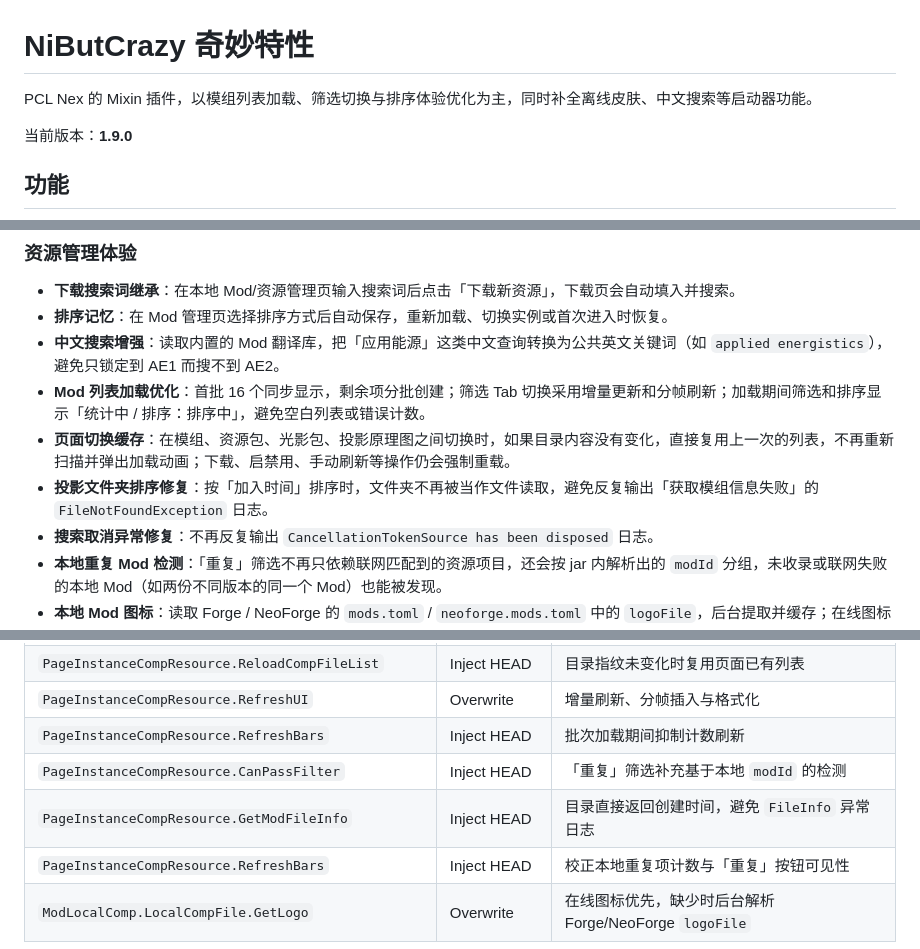
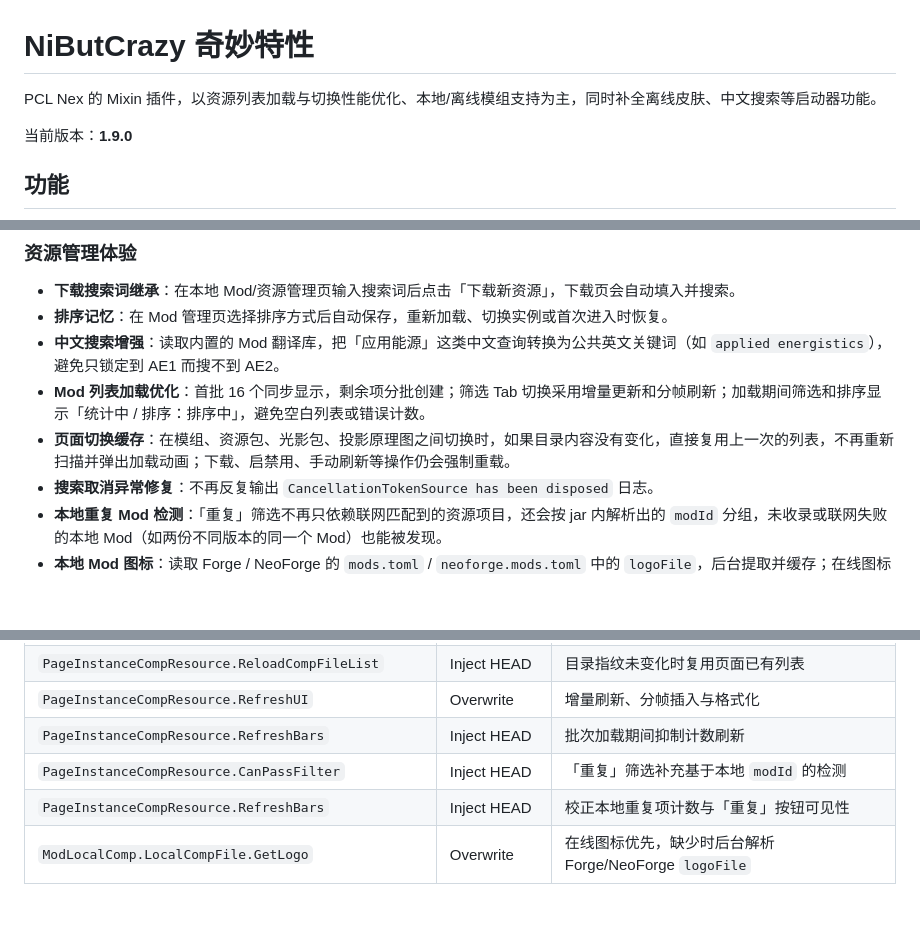
Before and after one commit to NiButCrazy/NiButCrazy-WonderfulFeatures, a Markdown page: README.md, 3 parts joined by grey strips. GitHub-like rendering; blank space fills up the shorter version.

Commit message:
chore: 调整插件定位并移除排序修复
- 插件描述改为以资源列表性能优化与本地/离线模组支持为主
- 移除投影文件夹排序修复，交由上游处理
- 保留图标提取并发限制与加载末尾少一轮刷新
- 更新插件图标

Co-Authored-By: Claude Code <noreply@anthropic.com>

```diff
--- a/README.md
+++ b/README.md
@@ -1,6 +1,6 @@
 # NiButCrazy 奇妙特性
 
-PCL Nex 的 Mixin 插件，以模组列表加载、筛选切换与排序体验优化为主，同时补全离线皮肤、中文搜索等启动器功能。
+PCL Nex 的 Mixin 插件，以资源列表加载与切换性能优化、本地/离线模组支持为主，同时补全离线皮肤、中文搜索等启动器功能。
 
 当前版本：**1.9.0**
 
@@ -13,7 +13,6 @@ PCL Nex 的 Mixin 插件，以模组列表加载、筛选切换与排序体验
 - **中文搜索增强**：读取内置的 Mod 翻译库，把「应用能源」这类中文查询转换为公共英文关键词（如 `applied energistics`），避免只锁定到 AE1 而搜不到 AE2。
 - **Mod 列表加载优化**：首批 16 个同步显示，剩余项分批创建；筛选 Tab 切换采用增量更新和分帧刷新；加载期间筛选和排序显示「统计中 / 排序：排序中」，避免空白列表或错误计数。
 - **页面切换缓存**：在模组、资源包、光影包、投影原理图之间切换时，如果目录内容没有变化，直接复用上一次的列表，不再重新扫描并弹出加载动画；下载、启禁用、手动刷新等操作仍会强制重载。
-- **投影文件夹排序修复**：按「加入时间」排序时，文件夹不再被当作文件读取，避免反复输出「获取模组信息失败」的 `FileNotFoundException` 日志。
 - **搜索取消异常修复**：不再反复输出 `CancellationTokenSource has been disposed` 日志。
 - **本地重复 Mod 检测**：「重复」筛选不再只依赖联网匹配到的资源项目，还会按 jar 内解析出的 `modId` 分组，未收录或联网失败的本地 Mod（如两份不同版本的同一个 Mod）也能被发现。
 - **本地 Mod 图标**：读取 Forge / NeoForge 的 `mods.toml` / `neoforge.mods.toml` 中的 `logoFile`，后台提取并缓存；在线图标仍然优先。兼容 `[[mods]] #mandatory` 这类带行内注释的段头。
@@ -174,7 +173,6 @@ dist/nibutcrazy.wonderful-features.zip    同样内容
 | `PageInstanceCompResource.RefreshUI` | Overwrite | 增量刷新、分帧插入与格式化 |
 | `PageInstanceCompResource.RefreshBars` | Inject HEAD | 批次加载期间抑制计数刷新 |
 | `PageInstanceCompResource.CanPassFilter` | Inject HEAD | 「重复」筛选补充基于本地 `modId` 的检测 |
-| `PageInstanceCompResource.GetModFileInfo` | Inject HEAD | 目录直接返回创建时间，避免 `FileInfo` 异常日志 |
 | `PageInstanceCompResource.RefreshBars` | Inject HEAD | 校正本地重复项计数与「重复」按钮可见性 |
 | `ModLocalComp.LocalCompFile.GetLogo` | Overwrite | 在线图标优先，缺少时后台解析 Forge/NeoForge `logoFile` |
 
```
Also changed, not shown: assets/icon.png, 6 other files.
